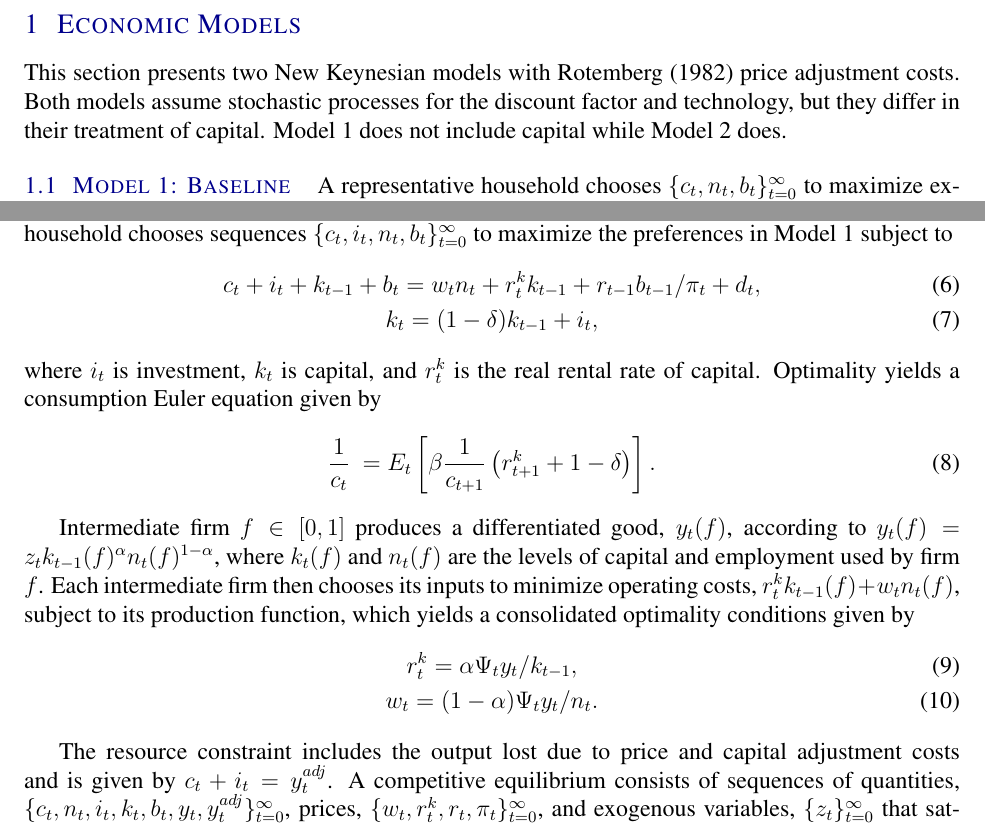
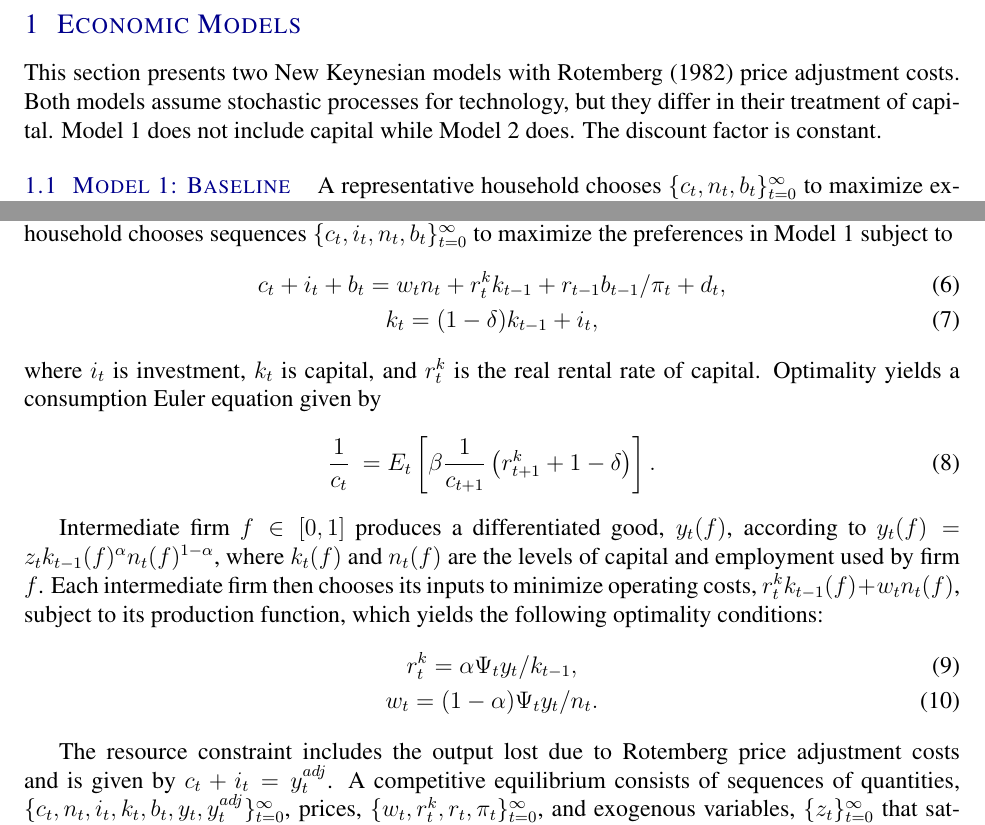
Before and after one commit to WillBarmby/summer_econ, a LaTeX document (NK_Models/model/model_simple.tex): two parts of pages 1 and 2 of 4, joined at a grey line, cut so that both start at the same text. Compiled offline with pdfLaTeX.

Commit message:
Correct grammar and leftovers from simplification

```diff
--- a/NK_Models/model/model_simple.tex
+++ b/NK_Models/model/model_simple.tex
@@ -5,7 +5,7 @@
 \setpaperheader{Gavin et al: The ZLB, the Dual Mandate, and Unconventional Dynamics}
 \section{Economic Models} \label{sec:models}
 
-This section presents two New Keynesian models with \citet{Rotemberg1982} price adjustment costs. Both models assume stochastic processes for the discount factor and technology, but they differ in their treatment of capital. Model 1 does not include capital while Model 2 does.
+This section presents two New Keynesian models with \citet{Rotemberg1982} price adjustment costs. Both models assume stochastic processes for technology, but they differ in their treatment of capital. Model 1 does not include capital while Model 2 does. The discount factor is constant.
 
 \subsection{Model 1: Baseline}\label{sec:model1}
 
@@ -39,7 +39,7 @@ The resource constraint is given by $c_t=y_t-adj_t\equiv y_t^{adj}$, where $y_t^
 
 Model 2 adds capital accumulation to Model 1. The household chooses sequences $\{c_t,i_t,n_t,b_t\}_{t=0}^{\infty}$ to maximize the preferences in Model 1 subject to
 \begin{gather}
-  c_t+i_t+k_{t-1}+b_t=w_tn_t+r_t^kk_{t-1}+r_{t-1}b_{t-1}/\pi_t+d_t, \label{bc2}\\
+  c_t+i_t+b_t=w_tn_t+r_t^kk_{t-1}+r_{t-1}b_{t-1}/\pi_t+d_t, \label{bc2}\\
   k_t=(1-\delta)k_{t-1}+i_t,  \label{inv2}
 \end{gather}
 where $i_t$ is investment, $k_t$ is capital, and $r_t^k$ is the real rental rate of capital. Optimality yields a consumption Euler equation given by
@@ -47,13 +47,13 @@ where $i_t$ is investment, $k_t$ is capital, and $r_t^k$ is the real rental rate
   \frac{1}{c_t}\ =E_t\left[\beta \frac{1}{c_{t+1}}\left(r_{t+1}^k  + 1-\delta \right)\right]. \label{FOC k}
 \end{gather}
 
-Intermediate firm $f\in[0,1]$ produces a differentiated good, $y_t(f)$, according to $y_t(f)=z_tk_{t-1}(f)^{\alpha}n_t(f)^{1-\alpha}$, where $k_t(f)$ and $n_t(f)$ are the levels of capital and employment used by firm $f$. Each intermediate firm then chooses its inputs to minimize operating costs, $r_t^kk_{t-1}(f)+w_tn_t(f)$, subject to its production function, which yields a consolidated optimality conditions given by
+Intermediate firm $f\in[0,1]$ produces a differentiated good, $y_t(f)$, according to $y_t(f)=z_tk_{t-1}(f)^{\alpha}n_t(f)^{1-\alpha}$, where $k_t(f)$ and $n_t(f)$ are the levels of capital and employment used by firm $f$. Each intermediate firm then chooses its inputs to minimize operating costs, $r_t^kk_{t-1}(f)+w_tn_t(f)$, subject to its production function, which yields the following optimality conditions:
 \begin{gather}
   r_t^k = \alpha \Psi_t y_t/k_{t-1}, \label{Firm capital FOC} \\
   w_t = (1 - \alpha)  \Psi_t y_t/n_t. \label{Firm labor FOC}
 \end{gather}
 
-The resource constraint includes the output lost due to price and capital adjustment costs and is given by $c_t+i_t =y_t^{adj}$. A competitive equilibrium consists of sequences of quantities, $\{c_t,n_t,i_t,k_t,b_t,y_t,y_t^{adj}\}_{t=0}^\infty$, prices, $\{w_t,r_t^k,r_t,\pi_t\}_{t=0}^\infty$, and exogenous variables, $\{z_t\}_{t=0}^\infty$ that satisfy the household's and firm's optimality conditions, \eqref{FOC labor}, \eqref{bond euler1}, \eqref{firm pricing}, \eqref{FOC k}, \eqref{Firm capital FOC}, \eqref{Firm labor FOC}, the production function, $y_t=z_tk_{t-1}^\alpha n_t^{1-\alpha}$, the monetary policy rule, \eqref{MP rule}, the technology process, \eqref{technology process}, the capital law of motion, \eqref{inv2}, bond market clearing, $b_t=0$, the resource constraint, and the definition of adjusted output.
+The resource constraint includes the output lost due to Rotemberg price adjustment costs and is given by $c_t+i_t =y_t^{adj}$. A competitive equilibrium consists of sequences of quantities, $\{c_t,n_t,i_t,k_t,b_t,y_t,y_t^{adj}\}_{t=0}^\infty$, prices, $\{w_t,r_t^k,r_t,\pi_t\}_{t=0}^\infty$, and exogenous variables, $\{z_t\}_{t=0}^\infty$ that satisfy the household's and firm's optimality conditions, \eqref{FOC labor}, \eqref{bond euler1}, \eqref{firm pricing}, \eqref{FOC k}, \eqref{Firm capital FOC}, \eqref{Firm labor FOC}, the production function, $y_t=z_tk_{t-1}^\alpha n_t^{1-\alpha}$, the monetary policy rule, \eqref{MP rule}, the technology process, \eqref{technology process}, the capital law of motion, \eqref{inv2}, bond market clearing, $b_t=0$, the resource constraint, and the definition of adjusted output.
 
 \section{Calibration, Solution Method, and Simulation Procedure}\label{sec:calibration}
 
```
